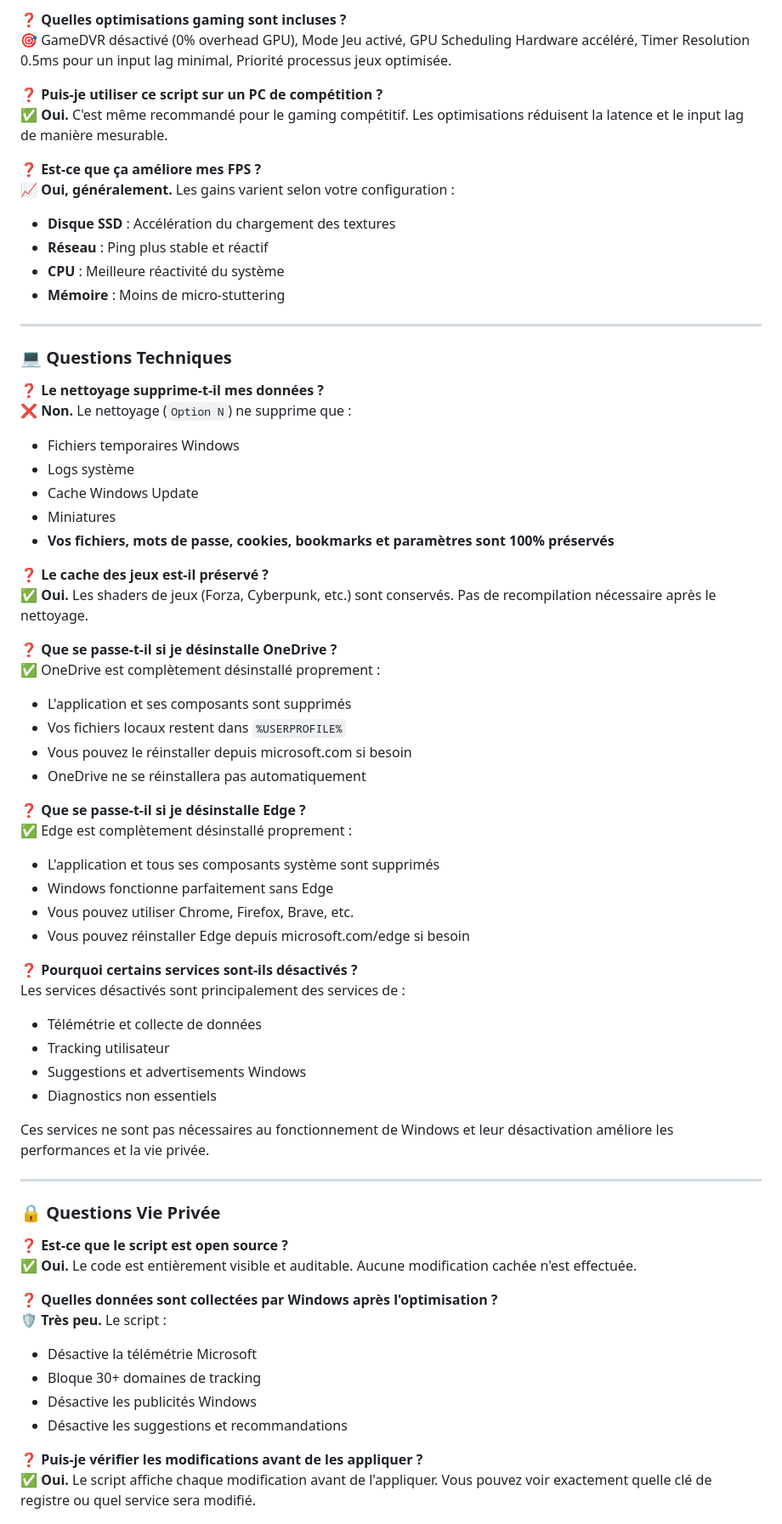
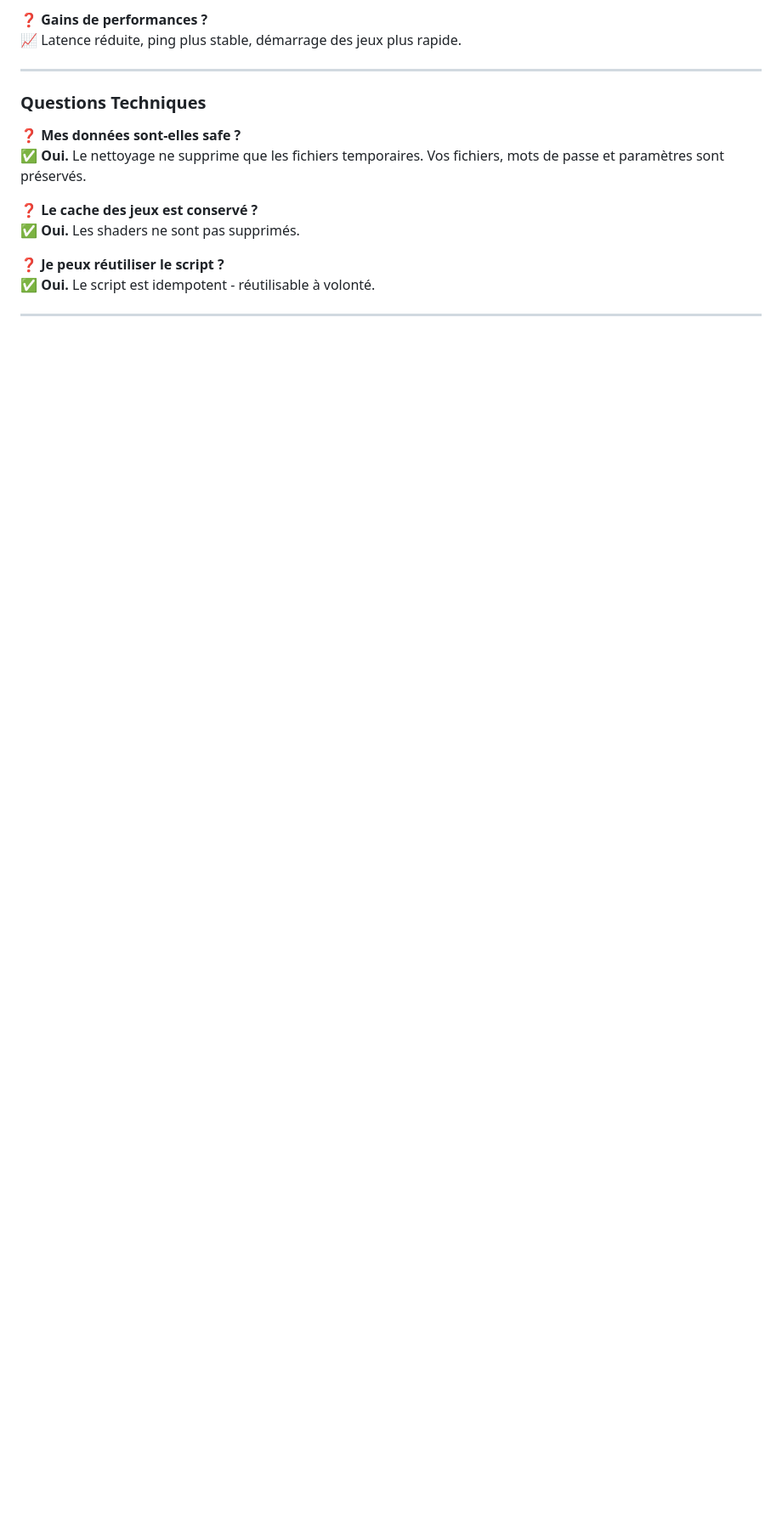
Before and after one commit to kaylerberserk/Optimizer, a Markdown page: README.md, the part around one of its changes. Shown at 85% size. Rendered like a GitHub page; blank space fills up the shorter version.

```diff
--- a/README.md
+++ b/README.md
@@ -154,69 +123,19 @@ Un redémarrage est nécessaire pour appliquer les modifications.
 
-**❓ Quelles optimisations gaming sont incluses ?**
-🎯 GameDVR désactivé (0% overhead GPU), Mode Jeu activé, GPU Scheduling Hardware accéléré, Timer Resolution 0.5ms pour un input lag minimal, Priorité processus jeux optimisée.
-
-**❓ Puis-je utiliser ce script sur un PC de compétition ?**
-✅ **Oui.** C'est même recommandé pour le gaming compétitif. Les optimisations réduisent la latence et le input lag de manière mesurable.
-
-**❓ Est-ce que ça améliore mes FPS ?**
-📈 **Oui, généralement.** Les gains varient selon votre configuration :
-- **Disque SSD** : Accélération du chargement des textures
-- **Réseau** : Ping plus stable et réactif
-- **CPU** : Meilleure réactivité du système
-- **Mémoire** : Moins de micro-stuttering
+**❓ Gains de performances ?**
+📈 Latence réduite, ping plus stable, démarrage des jeux plus rapide.
 
 ---
 
-### 💻 Questions Techniques
+### Questions Techniques
 
-**❓ Le nettoyage supprime-t-il mes données ?**
-❌ **Non.** Le nettoyage (`Option N`) ne supprime que :
-- Fichiers temporaires Windows
-- Logs système
-- Cache Windows Update
-- Miniatures
-- **Vos fichiers, mots de passe, cookies, bookmarks et paramètres sont 100% préservés**
+**❓ Mes données sont-elles safe ?**
+✅ **Oui.** Le nettoyage ne supprime que les fichiers temporaires. Vos fichiers, mots de passe et paramètres sont préservés.
 
-**❓ Le cache des jeux est-il préservé ?**
-✅ **Oui.** Les shaders de jeux (Forza, Cyberpunk, etc.) sont conservés. Pas de recompilation nécessaire après le nettoyage.
+**❓ Le cache des jeux est conservé ?**
+✅ **Oui.** Les shaders ne sont pas supprimés.
 
-**❓ Que se passe-t-il si je désinstalle OneDrive ?**
-✅ OneDrive est complètement désinstallé proprement :
-- L'application et ses composants sont supprimés
-- Vos fichiers locaux restent dans `%USERPROFILE%`
-- Vous pouvez le réinstaller depuis microsoft.com si besoin
-- OneDrive ne se réinstallera pas automatiquement
-
-**❓ Que se passe-t-il si je désinstalle Edge ?**
-✅ Edge est complètement désinstallé proprement :
-- L'application et tous ses composants système sont supprimés
-- Windows fonctionne parfaitement sans Edge
-- Vous pouvez utiliser Chrome, Firefox, Brave, etc.
-- Vous pouvez réinstaller Edge depuis microsoft.com/edge si besoin
-
-**❓ Pourquoi certains services sont-ils désactivés ?**
-Les services désactivés sont principalement des services de :
-- Télémétrie et collecte de données
-- Tracking utilisateur
-- Suggestions et advertisements Windows
-- Diagnostics non essentiels
-
-Ces services ne sont pas nécessaires au fonctionnement de Windows et leur désactivation améliore les performances et la vie privée.
+**❓ Je peux réutiliser le script ?**
+✅ **Oui.** Le script est idempotent - réutilisable à volonté.
 
 ---
 
-### 🔒 Questions Vie Privée
-
-**❓ Est-ce que le script est open source ?**
-✅ **Oui.** Le code est entièrement visible et auditable. Aucune modification cachée n'est effectuée.
-
-**❓ Quelles données sont collectées par Windows après l'optimisation ?**
-🛡️ **Très peu.** Le script :
-- Désactive la télémétrie Microsoft
-- Bloque 30+ domaines de tracking
-- Désactive les publicités Windows
-- Désactive les suggestions et recommandations
-
-**❓ Puis-je vérifier les modifications avant de les appliquer ?**
-✅ **Oui.** Le script affiche chaque modification avant de l'appliquer. Vous pouvez voir exactement quelle clé de registre ou quel service sera modifié.
-
```
Also changed, not shown: other parts of README.md (+69 -143 lines).
